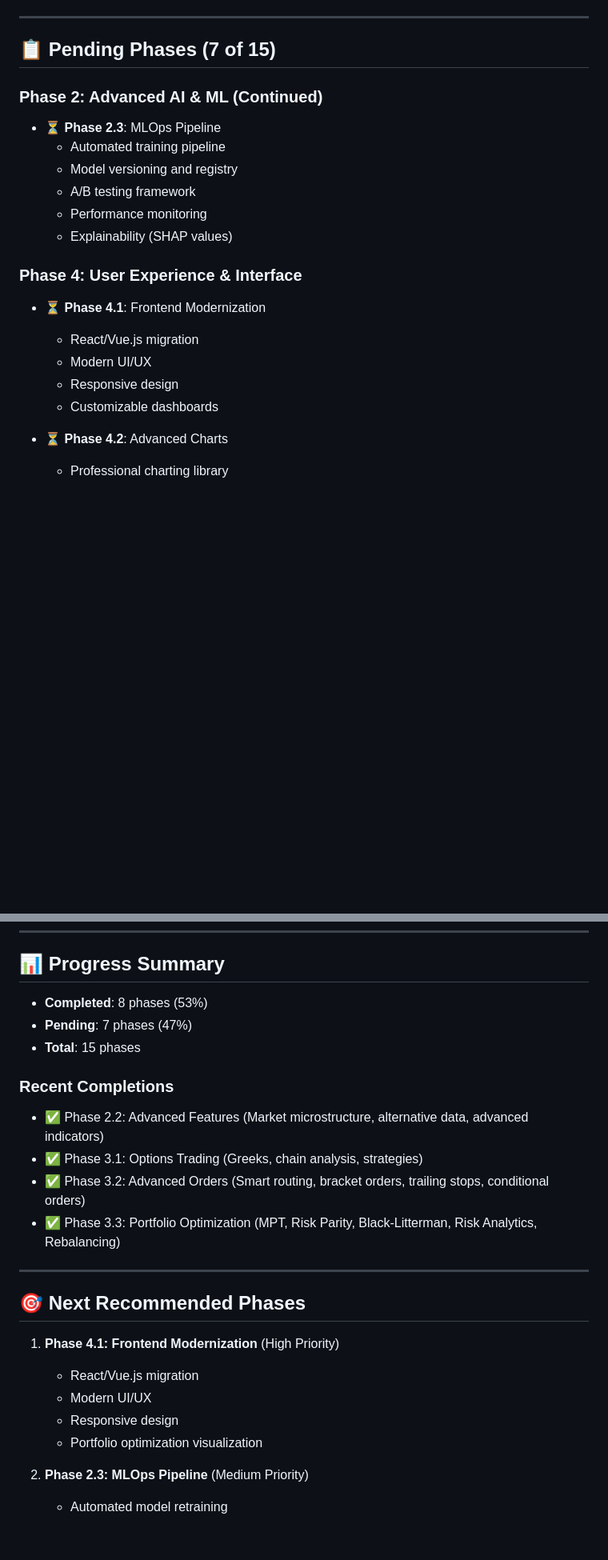
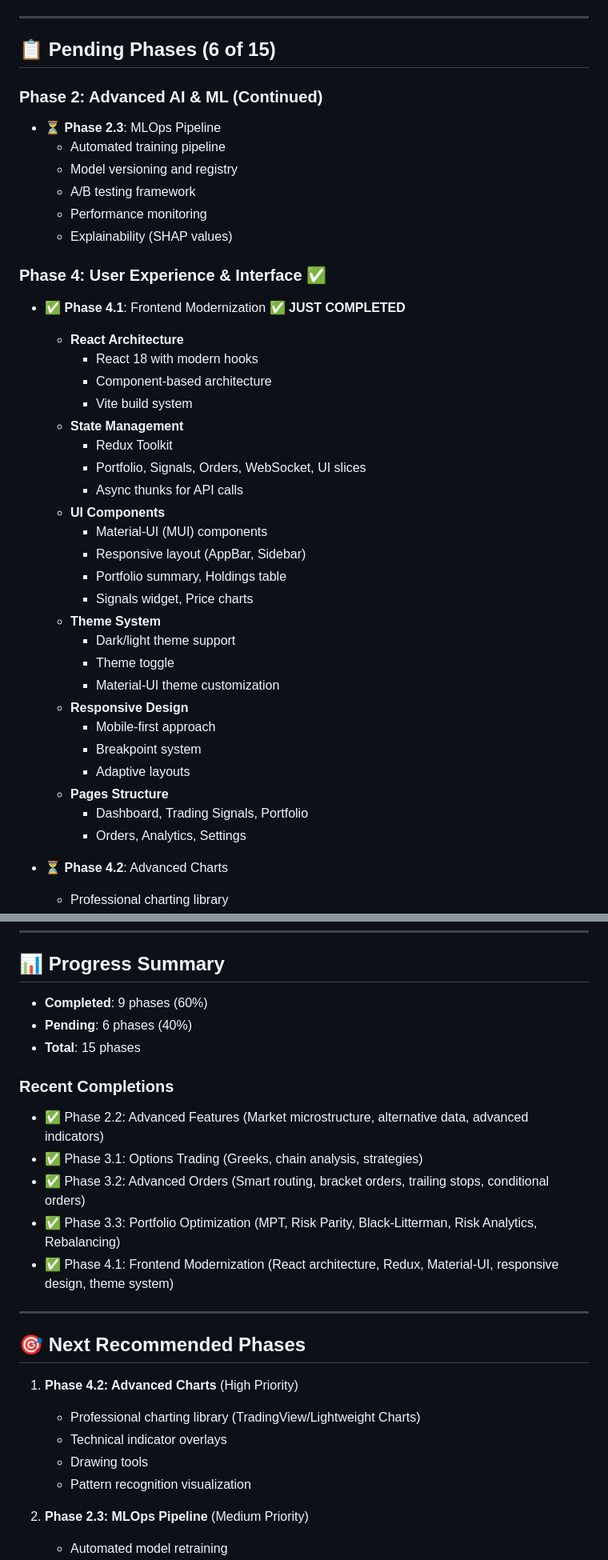
Before and after one commit to rahulborse-netizen/StockAI-Trading, a Markdown page: IMPLEMENTATION_STATUS.md, 2 parts joined by grey strips. Shown at 80% size. GitHub-like rendering; blank space fills up the shorter version.

Commit message:
Update implementation status: Phase 4.1 Frontend Modernization completed
Co-authored-by: Cursor <cursoragent@cursor.com>

```diff
--- a/IMPLEMENTATION_STATUS.md
+++ b/IMPLEMENTATION_STATUS.md
@@ -135,7 +135,7 @@
 
 ---
 
-## 📋 Pending Phases (7 of 15)
+## 📋 Pending Phases (6 of 15)
 
 ### Phase 2: Advanced AI & ML (Continued)
 - ⏳ **Phase 2.3**: MLOps Pipeline
@@ -145,12 +145,32 @@
   - Performance monitoring
   - Explainability (SHAP values)
 
-### Phase 4: User Experience & Interface
-- ⏳ **Phase 4.1**: Frontend Modernization
-  - React/Vue.js migration
-  - Modern UI/UX
-  - Responsive design
-  - Customizable dashboards
+### Phase 4: User Experience & Interface ✅
+- ✅ **Phase 4.1**: Frontend Modernization ✅ **JUST COMPLETED**
+  - **React Architecture**
+    - React 18 with modern hooks
+    - Component-based architecture
+    - Vite build system
+  - **State Management**
+    - Redux Toolkit
+    - Portfolio, Signals, Orders, WebSocket, UI slices
+    - Async thunks for API calls
+  - **UI Components**
+    - Material-UI (MUI) components
+    - Responsive layout (AppBar, Sidebar)
+    - Portfolio summary, Holdings table
+    - Signals widget, Price charts
+  - **Theme System**
+    - Dark/light theme support
+    - Theme toggle
+    - Material-UI theme customization
+  - **Responsive Design**
+    - Mobile-first approach
+    - Breakpoint system
+    - Adaptive layouts
+  - **Pages Structure**
+    - Dashboard, Trading Signals, Portfolio
+    - Orders, Analytics, Settings
 
 - ⏳ **Phase 4.2**: Advanced Charts
   - Professional charting library
@@ -188,8 +208,8 @@
 
 ## 📊 Progress Summary
 
-- **Completed**: 8 phases (53%)
-- **Pending**: 7 phases (47%)
+- **Completed**: 9 phases (60%)
+- **Pending**: 6 phases (40%)
 - **Total**: 15 phases
 
 ### Recent Completions
@@ -197,16 +217,17 @@
 - ✅ Phase 3.1: Options Trading (Greeks, chain analysis, strategies)
 - ✅ Phase 3.2: Advanced Orders (Smart routing, bracket orders, trailing stops, conditional orders)
 - ✅ Phase 3.3: Portfolio Optimization (MPT, Risk Parity, Black-Litterman, Risk Analytics, Rebalancing)
+- ✅ Phase 4.1: Frontend Modernization (React architecture, Redux, Material-UI, responsive design, theme system)
 
 ---
 
 ## 🎯 Next Recommended Phases
 
-1. **Phase 4.1: Frontend Modernization** (High Priority)
-   - React/Vue.js migration
-   - Modern UI/UX
-   - Responsive design
-   - Portfolio optimization visualization
+1. **Phase 4.2: Advanced Charts** (High Priority)
+   - Professional charting library (TradingView/Lightweight Charts)
+   - Technical indicator overlays
+   - Drawing tools
+   - Pattern recognition visualization
 
 2. **Phase 2.3: MLOps Pipeline** (Medium Priority)
    - Automated model retraining
```
Also changed, not shown: other parts of IMPLEMENTATION_STATUS.md (+3 -2 lines).
